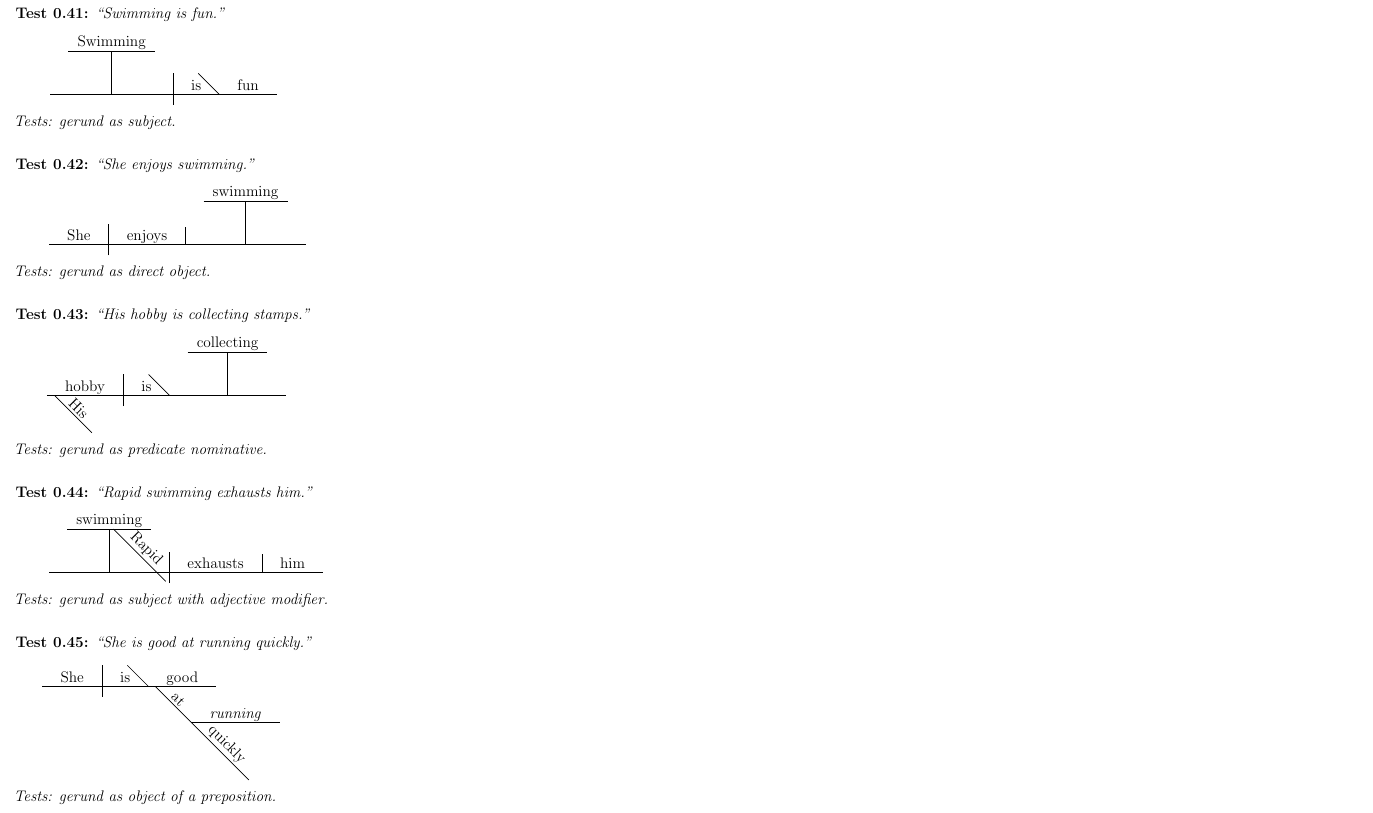
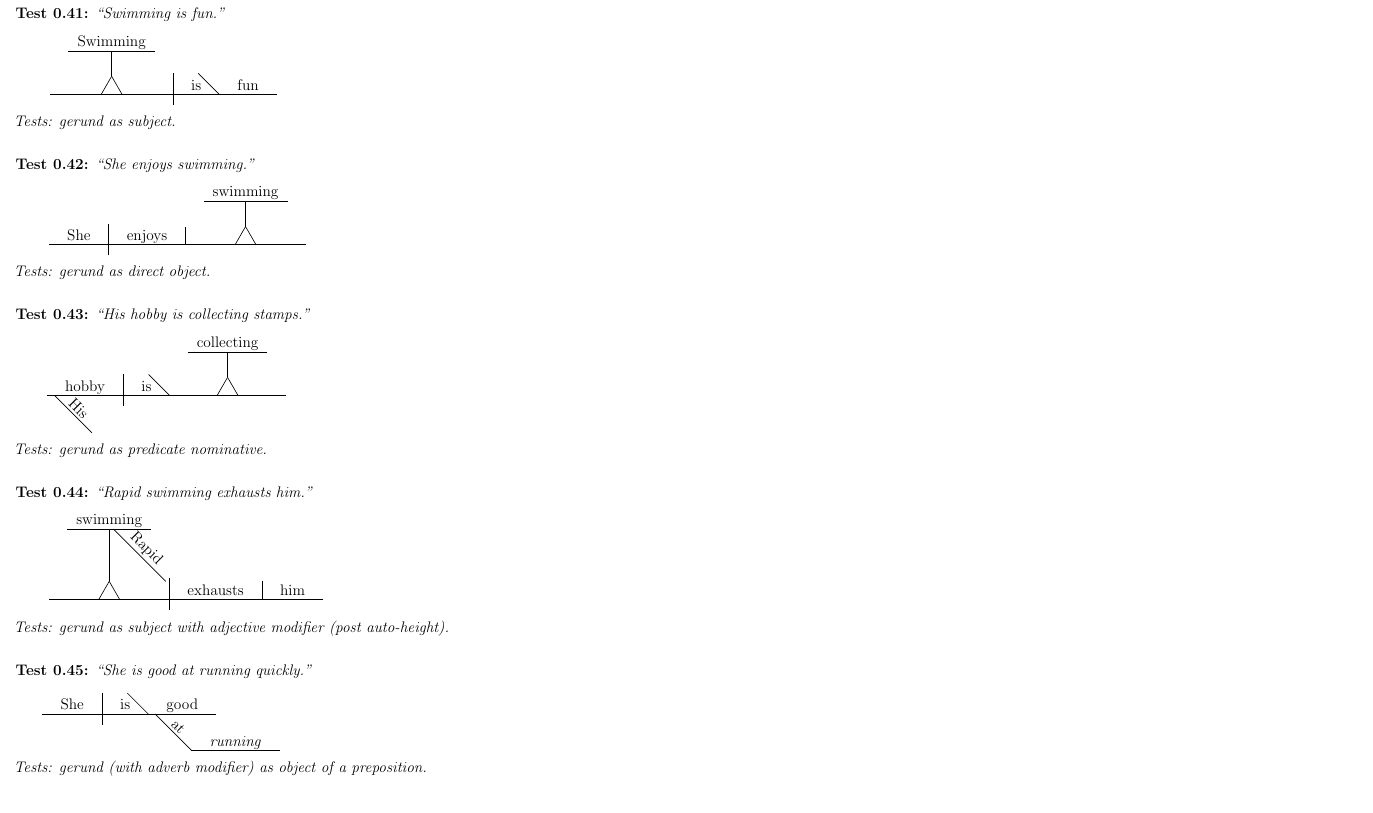
Before and after one commit to KarlMcB/rkdiagram, a LaTeX document (rk-test.tex, which reads rkdiagram.sty): part of page 5 of 5, cut so that both start at the same text. Compiled offline with pdfLaTeX.

Commit message:
Implement \rkGerund with adaptive pedestal height and equilateral-triangle stilts
- Add \rkGerund[mods]{word} command: word argument for any noun slot
- Pedestal draws a full-width foot, two legs at ±30° from vertical (60°
  apart, equilateral triangle geometry), a vertical post, and a short
  word platform — the classic Reed-Kellogg gerund stilt shape
- Post height adapts automatically: pre-scan of [mods] measures each
  modifier's slant depth via \rk@grd@scanmod / \rk@grd@scanprep, then
  sets post = max(gerundPost floor, maxDepth + 2×modgap) so modifier
  slants never cross the foot line
- Modifier attachment (sl@l) anchored at post_x so slants diverge
  right of the post without collision
- Add gerundPost= key (default 1.2 cm) for user override of the floor
- Add Group 14 test cases: gerund as subject, direct object, predicate
  nominative, modified subject, and object of a preposition

Co-Authored-By: Claude Sonnet 4.6 <noreply@anthropic.com>

```diff
--- a/rk-test.tex
+++ b/rk-test.tex
@@ -628,20 +628,20 @@ take us ashore at so much a head, silver coin of any country.}{%
 
 \testcase{Rapid swimming exhausts him.}{%
   \begin{rkdiagram}
-    \rkSubject[\rkAdj{Rapid}]{\rkGerund{swimming}}
+    \rkSubject{\rkGerund[\rkAdj{Rapid}]{swimming}}
     \rkVerb{exhausts}
     \rkDObj{him}
   \end{rkdiagram}
-  \par\textit{Tests: gerund as subject with adjective modifier.}
+  \par\textit{Tests: gerund as subject with adjective modifier (post auto-height).}
 }
 
 \testcase{She is good at running quickly.}{%
   \begin{rkdiagram}
     \rkSubject{She}
     \rkVerb{is}
-    \rkPredAdj[\rkPrep[\rkAdv{quickly}]{at}{\rkGerund{running}}]{good}
+    \rkPredAdj[\rkPrep{at}{\rkGerund[\rkAdv{quickly}]{running}}]{good}
   \end{rkdiagram}
-  \par\textit{Tests: gerund as object of a preposition.}
+  \par\textit{Tests: gerund (with adverb modifier) as object of a preposition.}
 }
 
 \end{document}
--- a/rkdiagram.sty
+++ b/rkdiagram.sty
@@ -131,10 +131,17 @@
 % Deferred gerund — used when \rkGerund appears as a word argument.
 \newif\ifrk@deferredgrd  \rk@deferredgrdfalse
 \newcommand{\rk@deferredgrd@word}{}
-\newcommand{\rk@deferred@Gerund}[1]{%
+\newcommand{\rk@deferredgrd@mods}{}
+\NewDocumentCommand{\rk@deferred@Gerund}{O{} m}{%
   \global\rk@deferredgrdtrue
-  \gdef\rk@deferredgrd@word{#1}%
+  \gdef\rk@deferredgrd@mods{#1}%
+  \gdef\rk@deferredgrd@word{#2}%
 }
+
+% Scratch lengths used during gerund modifier pre-measurement and drawing.
+\newlength{\rk@grd@maxdepth}  % deepest modifier slant found in the pre-scan
+\newlength{\rk@grd@posth}     % computed post height for the current gerund
+\newlength{\rk@grd@fh}        % equilateral-triangle half-base (= apex_height / sqrt(3))
 
 % Deferred subclause — used when \rkSubClause appears as a word argument.
 % The drawing is deferred until after the (empty) slot node is placed.
@@ -1092,20 +1099,83 @@
 }
 
 % ============================================================
+% GERUND PRE-SCAN HOOKS
+%
+% These lightweight commands are substituted for \rkAdj, \rkAdv, \rkPrep
+% during a dry-run pass over the gerund's modifier list.  Each one measures
+% the depth its slant would occupy and records the maximum in rk@grd@maxdepth.
+% Sub-modifiers add an extra modDepth level to the depth estimate.
+% ============================================================
+
+% \rk@grd@scanmod[submods]{word}  — covers \rkAdj and \rkAdv
+\NewDocumentCommand{\rk@grd@scanmod}{O{} m}{%
+  \node[opacity=0, inner sep=2pt, outer sep=0pt, font=\rk@font]
+    (rk@grdscan) at (0,0) {#2};%
+  \pgfextractx{\rk@tc}{\pgfpointanchor{rk@grdscan}{east}}%
+  \pgfextractx{\rk@ta}{\pgfpointanchor{rk@grdscan}{west}}%
+  \addtolength{\rk@tc}{-\rk@ta}%           rk@tc = node width
+  \pgfextracty{\rk@tb}{\pgfpointanchor{rk@grdscan}{north}}%
+  \pgfextracty{\rk@ta}{\pgfpointanchor{rk@grdscan}{south}}%
+  \addtolength{\rk@tb}{-\rk@ta}%           rk@tb = node height
+  \pgfmathsetlength{\rk@ta}{max(\the\rk@modDepth,(\the\rk@tc+\the\rk@tb)/1.41422+6pt)}%
+  \ifblank{#1}{}{\addtolength{\rk@ta}{\rk@modDepth}}% one extra level for sub-mods
+  \ifdim\rk@ta>\rk@grd@maxdepth\global\rk@grd@maxdepth=\rk@ta\fi
+}
+
+% \rk@grd@scanprep[mods-on-obj]{prep}{obj}  — covers \rkPrep
+\NewDocumentCommand{\rk@grd@scanprep}{O{} m m}{%
+  \node[opacity=0, inner sep=2pt, outer sep=0pt, font=\rk@font]
+    (rk@grdscan) at (0,0) {#2};%
+  \pgfextractx{\rk@tc}{\pgfpointanchor{rk@grdscan}{east}}%
+  \pgfextractx{\rk@ta}{\pgfpointanchor{rk@grdscan}{west}}%
+  \addtolength{\rk@tc}{-\rk@ta}%
+  \pgfextracty{\rk@tb}{\pgfpointanchor{rk@grdscan}{north}}%
+  \pgfextracty{\rk@ta}{\pgfpointanchor{rk@grdscan}{south}}%
+  \addtolength{\rk@tb}{-\rk@ta}%
+  \pgfmathsetlength{\rk@ta}{max(\the\rk@modDepth,(\the\rk@tc+\the\rk@tb)/1.41422+6pt)}%
+  \ifdim\rk@ta>\rk@grd@maxdepth\global\rk@grd@maxdepth=\rk@ta\fi
+}
+
+% ============================================================
 % GERUND PLATFORM
 % \rk@dogerund{foot-y}
 %
 % Draws the stepped T-platform for a gerund:
 %   foot  — long horizontal at foot-y (the noun-slot baseline)
-%   post  — vertical from foot centre up by \rk@gerundpost
+%   post  — vertical from foot centre up by the computed post height
 %   plat  — short horizontal at post top (the word sits here)
-% Records rk@sl@* on the word platform so \rk@slot@to@mc and
-% subsequent modifier runs attach at the correct level.
+%
+% Post height is computed adaptively: a dry-run pre-scan over the gerund's
+% own modifier list (stored in rk@deferredgrd@mods) finds the deepest slant;
+% the post is made tall enough to keep all modifier slants clear of the foot.
+% rk@gerundpost is the minimum post height (user-configurable floor).
+%
+% Records rk@sl@* on the word platform so \rk@slot@to@mc and subsequent
+% modifier runs attach at the correct level.
 % ============================================================
 
 \newcommand{\rk@dogerund}[1]{%
   % #1 = foot y (e.g. \the\rk@base@y)
   \setlength{\rk@halfsep}{\rk@spacing}\divide\rk@halfsep by 2\relax
+  % --- Pre-scan modifier list to find the deepest slant ---
+  \setlength{\rk@grd@maxdepth}{0pt}%
+  \ifblank{\rk@deferredgrd@mods}{}{%
+    \begingroup
+      \let\rkAdj\rk@grd@scanmod
+      \let\rkAdv\rk@grd@scanmod
+      \let\rkPrep\rk@grd@scanprep
+      \let\rkSubClause\@gobbletwo        % ignore subclauses during scan
+      \let\rkAppos\@gobble               % ignore appositives during scan
+      \rk@execmods{\rk@deferredgrd@mods}%
+    \endgroup
+  }%
+  % Compute post height: at least rk@gerundpost, at least maxdepth + 2*modgap
+  \setlength{\rk@grd@posth}{\rk@gerundpost}%
+  \ifdim\rk@grd@maxdepth>0pt
+    \setlength{\rk@ta}{\rk@grd@maxdepth}%
+    \addtolength{\rk@ta}{\rk@modgap}\addtolength{\rk@ta}{\rk@modgap}%
+    \ifdim\rk@ta>\rk@grd@posth\setlength{\rk@grd@posth}{\rk@ta}\fi
+  \fi
   % --- Measure gerund word ---
   \node[opacity=0, inner sep=0pt, outer sep=0pt, font=\rk@font]
     (rk@grdmsr) at (0,0) {\rk@deferredgrd@word};%
@@ -1119,28 +1189,43 @@
   \addtolength{\rk@tc}{\rk@ta}\addtolength{\rk@tc}{\rk@halfsep}%  rk@tc = word_plat_right
   % foot_right = word_plat_right + halfsep  (foot wider than platform)
   \setlength{\rk@effmod}{\rk@tc}\addtolength{\rk@effmod}{\rk@halfsep}%  rk@effmod = foot_right
-  % post_x = midpoint of word platform
+  % post_x = midpoint of word platform = midpoint of foot (both share the same centre)
   \setlength{\rk@tb}{\rk@ta}\addtolength{\rk@tb}{\rk@tc}\divide\rk@tb by 2\relax  % rk@tb = post_x
   % --- Y coordinates ---
-  % word_plat_y = foot_y + post_height
-  \setlength{\rk@wlevel}{#1}\addtolength{\rk@wlevel}{\rk@gerundpost}%  rk@wlevel = word_plat_y
-  % --- Draw structures ---
-  \rk@line{(\the\rk@x, #1) -- (\the\rk@effmod, #1)}%               foot
-  \rk@line{(\the\rk@tb, #1) -- (\the\rk@tb, \the\rk@wlevel)}%      post
-  \rk@line{(\the\rk@ta, \the\rk@wlevel) -- (\the\rk@tc, \the\rk@wlevel)}%  word platform
+  % apex_y     = foot_y + halfsep  (top of the two legs; post starts here)
+  % word_plat_y = foot_y + rk@grd@posth
+  \setlength{\rk@wlevel}{#1}\addtolength{\rk@wlevel}{\rk@halfsep}%          rk@wlevel = apex_y
+  \setlength{\rk@grd@maxdepth}{#1}\addtolength{\rk@grd@maxdepth}{\rk@grd@posth}% rk@grd@maxdepth = word_plat_y
+  % --- Draw word platform first (while rk@ta = word_plat_left is still intact) ---
+  \rk@line{(\the\rk@ta, \the\rk@grd@maxdepth) -- (\the\rk@tc, \the\rk@grd@maxdepth)}%
+  % --- Full-width foot and 60°-apart legs ---
+  % The foot spans the original full width.  Two legs branch from the apex
+  % (bottom of the post) at ±30° from vertical (= 60° total), landing on the
+  % baseline at post_x ± halfsep/sqrt(3).  This places an equilateral triangle
+  % with apex at (post_x, apex_y) sitting on the foot line.
+  \pgfmathsetlength{\rk@grd@fh}{\the\rk@halfsep / 1.73205}%  half-base = halfsep/√3
+  % foot_left_leg = post_x - half-base  →  store in rk@ta (word_plat_left no longer needed)
+  \setlength{\rk@ta}{\rk@tb}\addtolength{\rk@ta}{-\rk@grd@fh}%
+  \rk@line{(\the\rk@x, #1) -- (\the\rk@effmod, #1)}%                              full-width foot
+  \rk@line{(\the\rk@ta, #1) -- (\the\rk@tb, \the\rk@wlevel)}%                     left leg
+  \rk@line{(\the\dimexpr\rk@tb+\rk@grd@fh\relax, #1) -- (\the\rk@tb, \the\rk@wlevel)}% right leg
+  \rk@line{(\the\rk@tb, \the\rk@wlevel) -- (\the\rk@tb, \the\rk@grd@maxdepth)}%  post
+  % --- Record slot (rk@tc = word_plat_right still intact) ---
+  % sl@l = post_x so \rk@slot@to@mc starts modifiers to the right of the post.
+  \setlength{\rk@sl@l}{\rk@tb}%
+  \setlength{\rk@sl@r}{\rk@tc}\setlength{\rk@sl@d}{\rk@tc}%
+  \setlength{\rk@sl@y}{\rk@grd@maxdepth}%   word_plat_y
+  % Advance main cursor past word platform
+  \setlength{\rk@x}{\rk@effmod}%
   % --- Place word on platform (centred at post_x) ---
-  \setlength{\rk@ta}{\rk@wlevel}\addtolength{\rk@ta}{\rk@wordlift}%  rk@ta = word node y
+  \setlength{\rk@ta}{\rk@grd@maxdepth}\addtolength{\rk@ta}{\rk@wordlift}%  word node y
   \node[anchor=base, inner sep=0pt, outer sep=0pt, font=\rk@font]
     at (\the\rk@tb, \the\rk@ta) {\rk@deferredgrd@word};%
-  % --- Record slot on the word platform (for modifier attachment) ---
-  % sl@l = post_x (not word_plat_left) so \rk@slot@to@mc places mc@cur to the
-  % RIGHT of the post; modifier slants then diverge downward-right without
-  % crossing the vertical post line.
-  \setlength{\rk@sl@l}{\rk@tb}%        rk@tb = post_x
-  \setlength{\rk@sl@r}{\rk@tc}\setlength{\rk@sl@d}{\rk@tc}%
-  \setlength{\rk@sl@y}{\rk@wlevel}%
-  % Advance main cursor to foot_right
-  \setlength{\rk@x}{\rk@effmod}%
+  % --- Run gerund's own modifiers from the word platform ---
+  \ifblank{\rk@deferredgrd@mods}{}{%
+    \rk@slot@to@mc
+    \rk@runmods{\rk@deferredgrd@mods}%
+  }%
   % --- Update clause miny for bridge placement ---
   \setlength{\rk@ta}{#1}%
   \ifdim\rk@ta<\rk@clause@miny\global\rk@clause@miny=\rk@ta\fi
@@ -1148,14 +1233,15 @@
 
 % ============================================================
 % GERUND
-% \rkGerund{word}
+% \rkGerund[mods]{word}
 % Use as the word argument of \rkSubject, \rkDObj, \rkPredNom, etc.
-% Modifiers of the gerund are passed via the slot command's optional arg.
+% The optional [mods] are modifiers of the gerund word itself; they are
+% pre-scanned to compute the post height before drawing begins.
 % ============================================================
 
-\NewDocumentCommand{\rkGerund}{m}{%
+\NewDocumentCommand{\rkGerund}{O{} m}{%
   % Inline fallback (outside diagram context): just typeset the word.
-  \textit{#1}%
+  \textit{#2}%
 }
 
 \endinput
```
Also changed, not shown: 1 other file.
